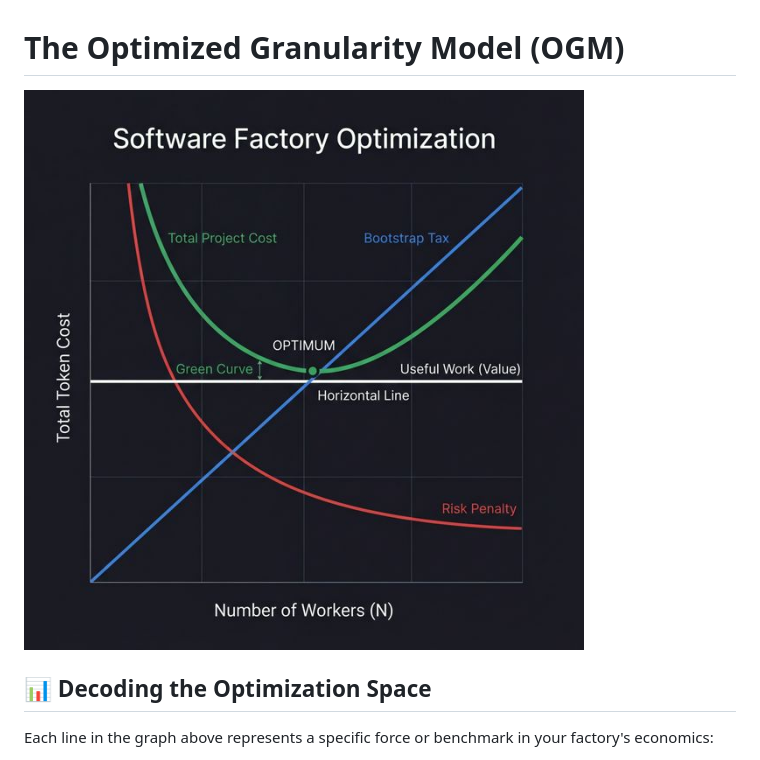
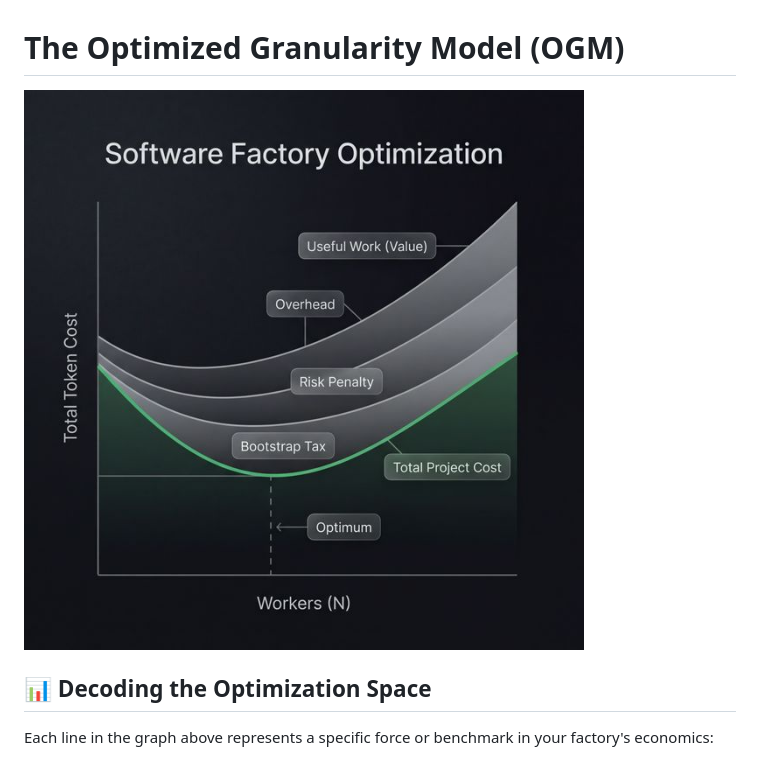
Before and after one commit to jamesdhope/sw-factory-example, a Markdown page: docs/scalability/optimisation.md, the part around the change. Rendered like a GitHub page; pictures changed too: docs/scalability/optimization_graph_final.png (added), docs/scalability/optimization_graph_fte.png (deleted).

Commit message:
docs: use final minimalist stacked-cost optimization graph

```diff
--- a/docs/scalability/optimisation.md
+++ b/docs/scalability/optimisation.md
@@ -1,6 +1,6 @@
 # The Optimized Granularity Model (OGM)
 
-![Software Factory Optimization Space](./optimization_graph_fte.png)
+![Software Factory Optimization Space](./optimization_graph_final.png)
 
 ## 📊 Decoding the Optimization Space
 
```
